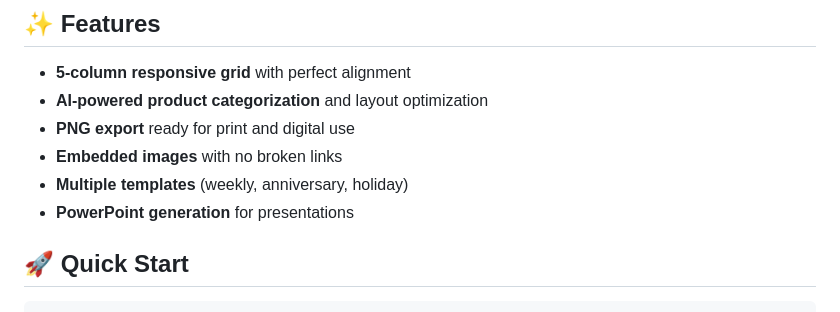
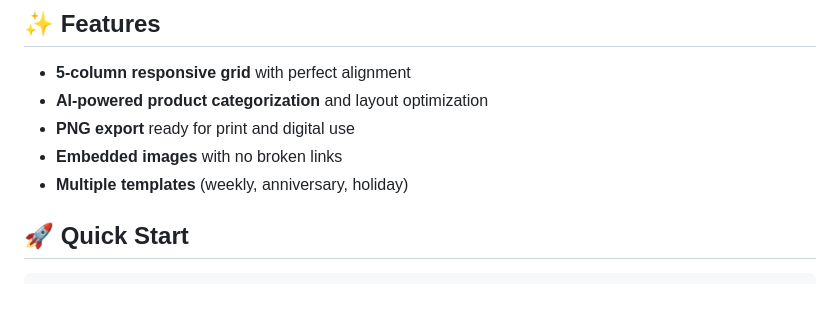
Before and after one commit to 12-crypto/AI-Flyer-Generator, a Markdown page: README.md, the part around the change. Drawn GitHub-style.

Commit message:
Update README
Removed PowerPoint generation feature from README.

```diff
--- a/README.md
+++ b/README.md
@@ -14,7 +14,7 @@
 - **PNG export** ready for print and digital use
 - **Embedded images** with no broken links
 - **Multiple templates** (weekly, anniversary, holiday)
-- **PowerPoint generation** for presentations
+
 
 ## 🚀 Quick Start
 
```
